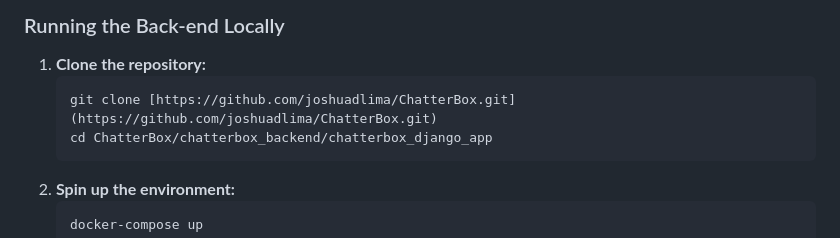
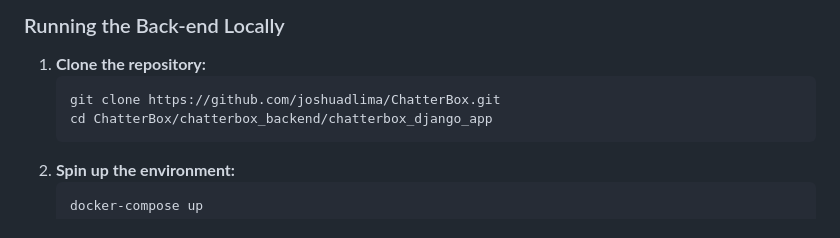
Before and after one commit to joshuadlima/ChatterBox, a Markdown page: README.md, the part around one of its changes. GitHub-like rendering.

````diff
--- a/README.md
+++ b/README.md
@@ -151,7 +151,7 @@ Makes use of the WebRTC APIs for video and audio calls between 2 browsers/apps.
 ### Running the Back-end Locally
 1.  **Clone the repository:**
     ```bash
-    git clone [https://github.com/joshuadlima/ChatterBox.git](https://github.com/joshuadlima/ChatterBox.git)
+    git clone https://github.com/joshuadlima/ChatterBox.git
     cd ChatterBox/chatterbox_backend/chatterbox_django_app
     ```
 2.  **Spin up the environment:**
````
Also changed, not shown: other parts of README.md (+1 -1 lines).
